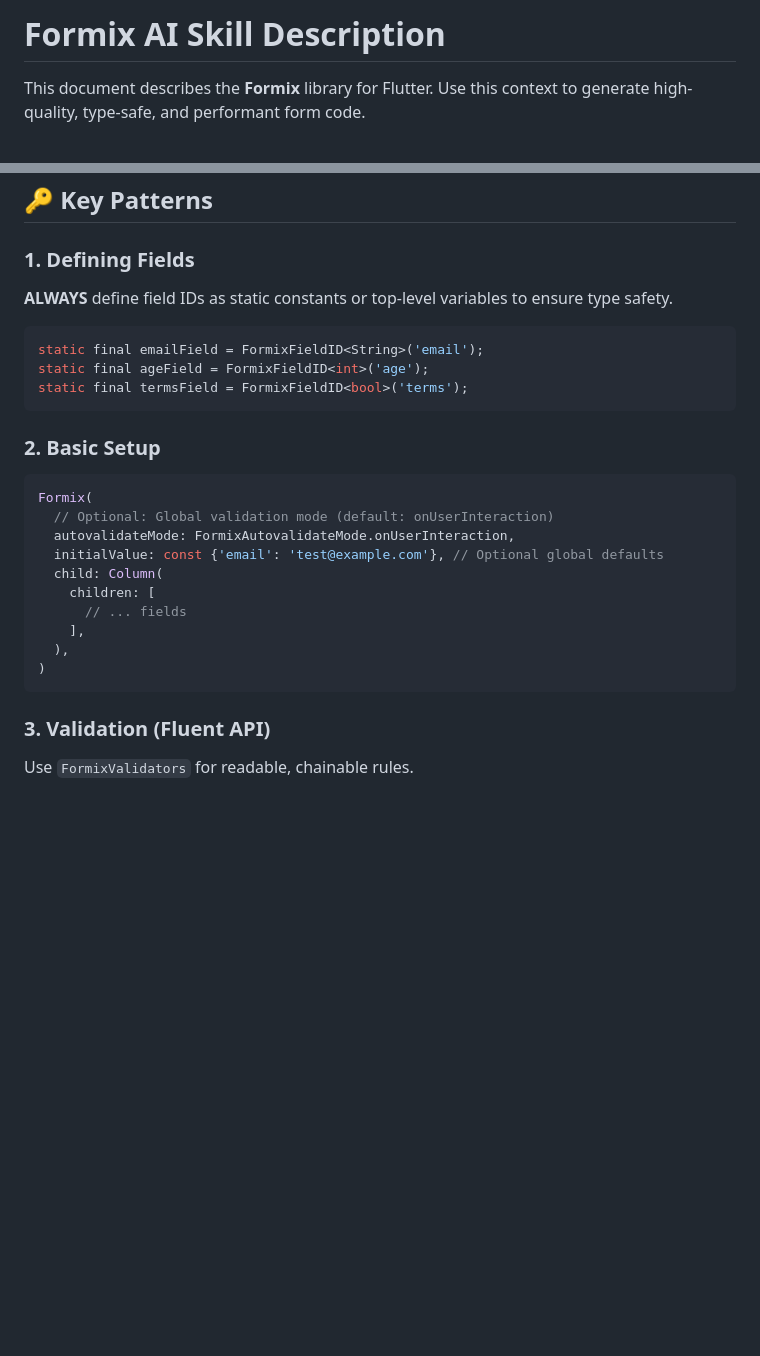
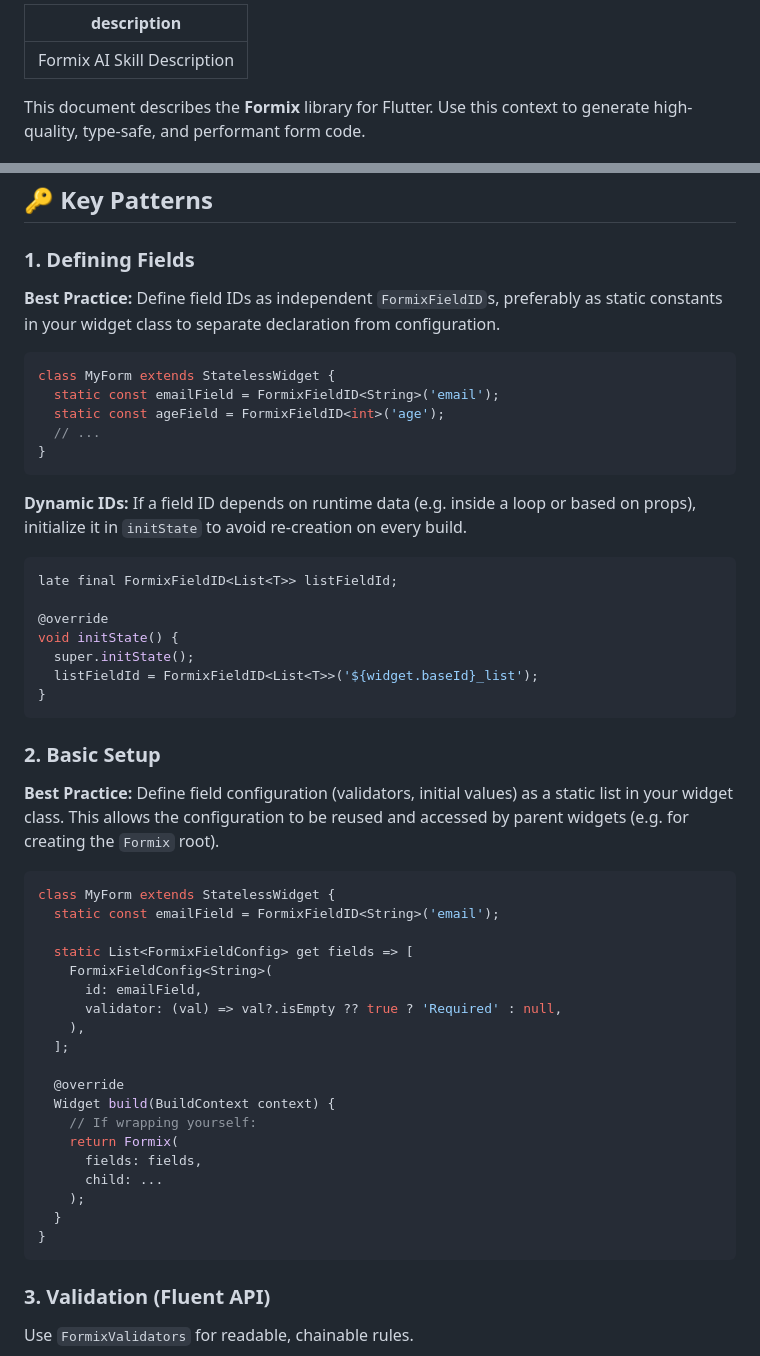
Before and after one commit to Shreemanarjun/better_form, a Markdown page: SKILLS.md, 2 parts joined by grey strips. Rendered like a GitHub page; blank space fills up the shorter version.

````diff
--- a/SKILLS.md
+++ b/SKILLS.md
@@ -1,4 +1,6 @@
-# Formix AI Skill Description
+---
+description: Formix AI Skill Description
+---
 
 This document describes the **Formix** library for Flutter. Use this context to generate high-quality, type-safe, and performant form code.
 
@@ -11,25 +13,50 @@ Formix is powered by **Riverpod**. It uses a **declarative** and **type-safe** a
 ## 🔑 Key Patterns
 
 ### 1. Defining Fields
-**ALWAYS** define field IDs as static constants or top-level variables to ensure type safety.
+**Best Practice:** Define field IDs as independent `FormixFieldID`s, preferably as static constants in your widget class to separate declaration from configuration.
+
 ```dart
-static final emailField = FormixFieldID<String>('email');
-static final ageField = FormixFieldID<int>('age');
-static final termsField = FormixFieldID<bool>('terms');
+class MyForm extends StatelessWidget {
+  static const emailField = FormixFieldID<String>('email');
+  static const ageField = FormixFieldID<int>('age');
+  // ...
+}
+```
+
+**Dynamic IDs:** If a field ID depends on runtime data (e.g. inside a loop or based on props), initialize it in `initState` to avoid re-creation on every build.
+```dart
+late final FormixFieldID<List<T>> listFieldId;
+
+@override
+void initState() {
+  super.initState();
+  listFieldId = FormixFieldID<List<T>>('${widget.baseId}_list');
+}
 ```
 
 ### 2. Basic Setup
+**Best Practice:** Define field configuration (validators, initial values) as a static list in your widget class. This allows the configuration to be reused and accessed by parent widgets (e.g. for creating the `Formix` root).
+
 ```dart
-Formix(
-  // Optional: Global validation mode (default: onUserInteraction)
-  autovalidateMode: FormixAutovalidateMode.onUserInteraction,
-  initialValue: const {'email': 'test@example.com'}, // Optional global defaults
-  child: Column(
-    children: [
-      // ... fields
-    ],
-  ),
-)
+class MyForm extends StatelessWidget {
+  static const emailField = FormixFieldID<String>('email');
+
+  static List<FormixFieldConfig> get fields => [
+    FormixFieldConfig<String>(
+      id: emailField,
+      validator: (val) => val?.isEmpty ?? true ? 'Required' : null,
+    ),
+  ];
+
+  @override
+  Widget build(BuildContext context) {
+    // If wrapping yourself:
+    return Formix(
+      fields: fields,
+      child: ...
+    );
+  }
+}
 ```
 
 ### 3. Validation (Fluent API)
````
Also changed, not shown: other parts of SKILLS.md (+46 -1 lines), CHANGELOG.md (+6 -0 lines).
